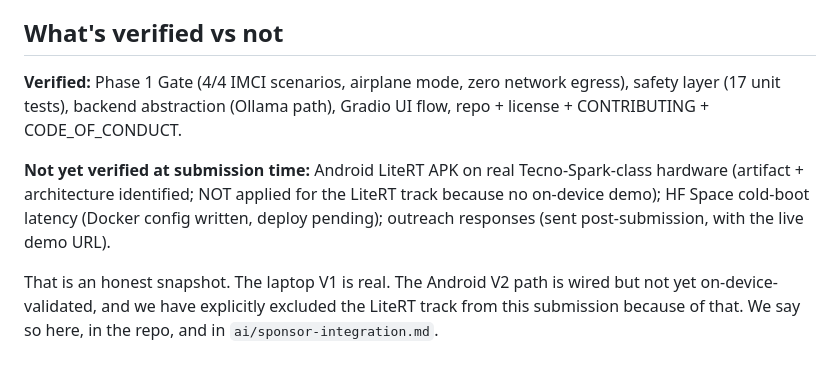
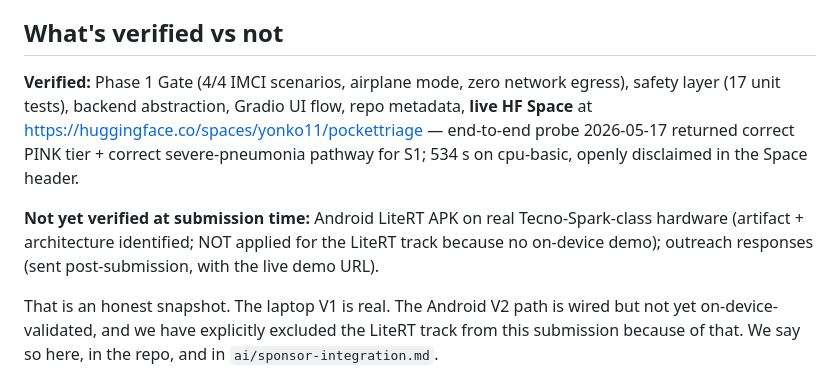
Before and after one commit to Yonkoo11/pockettriage, a Markdown page: writeup/kaggle-writeup.md, the part around the change. GitHub-like rendering.

```diff
--- a/writeup/kaggle-writeup.md
+++ b/writeup/kaggle-writeup.md
@@ -86,9 +86,9 @@ Each file is a named contact, the rationale, a full email body, and a shorter Li
 
 ## What's verified vs not
 
-**Verified:** Phase 1 Gate (4/4 IMCI scenarios, airplane mode, zero network egress), safety layer (17 unit tests), backend abstraction (Ollama path), Gradio UI flow, repo + license + CONTRIBUTING + CODE_OF_CONDUCT.
+**Verified:** Phase 1 Gate (4/4 IMCI scenarios, airplane mode, zero network egress), safety layer (17 unit tests), backend abstraction, Gradio UI flow, repo metadata, **live HF Space** at https://huggingface.co/spaces/yonko11/pockettriage — end-to-end probe 2026-05-17 returned correct PINK tier + correct severe-pneumonia pathway for S1; 534 s on cpu-basic, openly disclaimed in the Space header.
 
-**Not yet verified at submission time:** Android LiteRT APK on real Tecno-Spark-class hardware (artifact + architecture identified; NOT applied for the LiteRT track because no on-device demo); HF Space cold-boot latency (Docker config written, deploy pending); outreach responses (sent post-submission, with the live demo URL).
+**Not yet verified at submission time:** Android LiteRT APK on real Tecno-Spark-class hardware (artifact + architecture identified; NOT applied for the LiteRT track because no on-device demo); outreach responses (sent post-submission, with the live demo URL).
 
 That is an honest snapshot. The laptop V1 is real. The Android V2 path is wired but not yet on-device-validated, and we have explicitly excluded the LiteRT track from this submission because of that. We say so here, in the repo, and in `ai/sponsor-integration.md`.
 
```
Also changed, not shown: ai/progress.md (+4 -8 lines).
